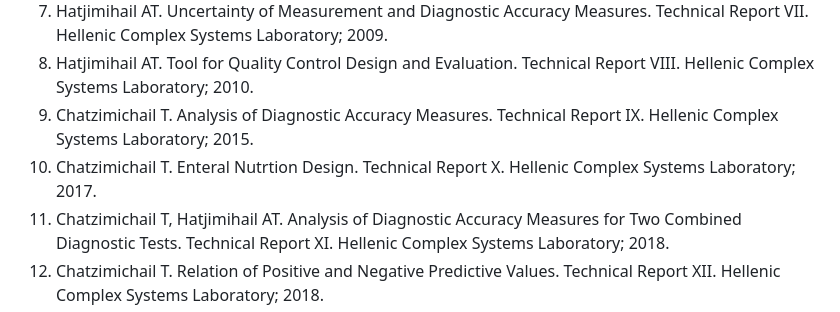
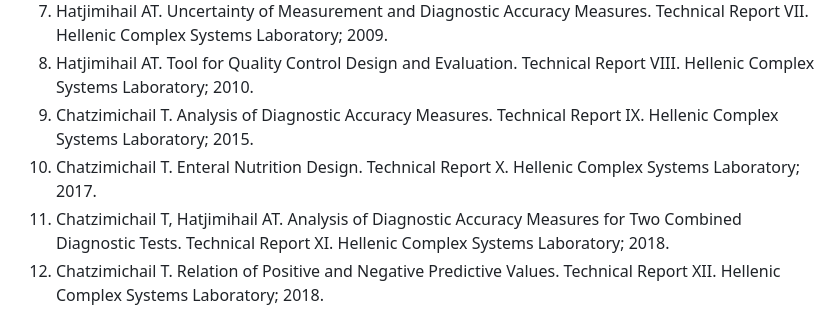
Before and after one commit to Heracleitos/Heracleitos.github.io, a Markdown page: TR/README.md, the part around the change. Drawn GitHub-style.

```diff
--- a/TR/README.md
+++ b/TR/README.md
@@ -9,7 +9,7 @@
 7. Hatjimihail AT. Uncertainty of Measurement and Diagnostic Accuracy Measures. Technical Report VII. Hellenic Complex Systems Laboratory; 2009.
 8. Hatjimihail AT. Tool for Quality Control Design and Evaluation. Technical Report VIII. Hellenic Complex Systems Laboratory; 2010.
 9. Chatzimichail T. Analysis of Diagnostic Accuracy Measures. Technical Report IX. Hellenic Complex Systems Laboratory; 2015.
-10. Chatzimichail T. Enteral Nutrtion Design. Technical Report X. Hellenic Complex Systems Laboratory; 2017.
+10. Chatzimichail T. Enteral Nutrition Design. Technical Report X. Hellenic Complex Systems Laboratory; 2017.
 11. Chatzimichail T, Hatjimihail AT. Analysis of Diagnostic Accuracy Measures for Two Combined Diagnostic Tests. Technical Report XI. Hellenic Complex Systems Laboratory; 2018.
 12. Chatzimichail T. Relation of Positive and Negative Predictive Values. Technical Report XII. Hellenic Complex Systems Laboratory; 2018.
 13. Chatzimichail T. Calculator for Diagnostic Accuracy Measures. Technical Report XIII. Hellenic Complex Systems Laboratory; 2018.
```
